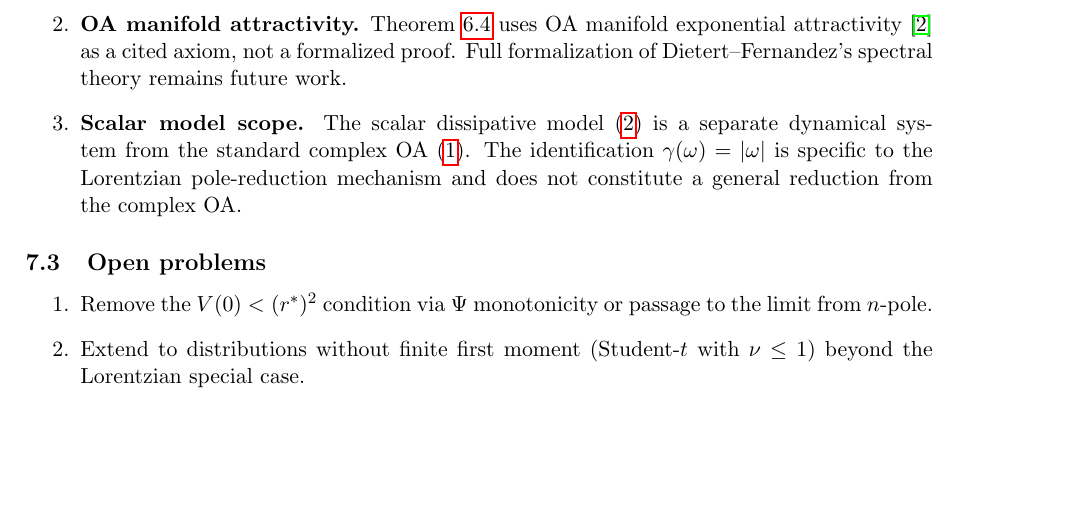
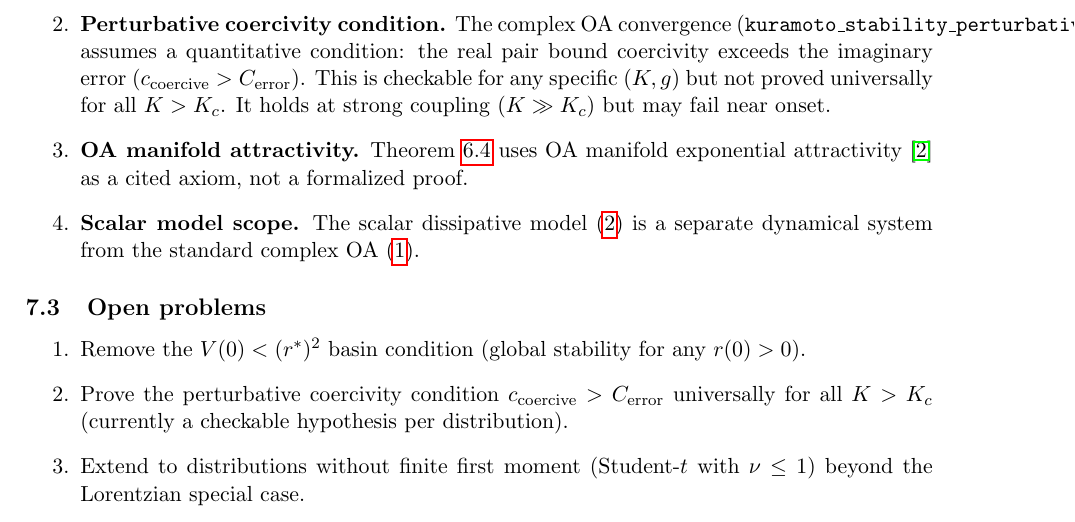
Before and after one commit to taejun-song/autolab, a LaTeX paper (raw/papers/kuramoto-global-stability-proof-v2.tex): part of page 12 of 12, cut at the place of the change, the shorter picture padded with empty space. Compiled offline with pdfLaTeX.

Commit message:
paper: honest limitations — perturbative condition not universal

```diff
--- a/raw/papers/kuramoto-global-stability-proof-v2.tex
+++ b/raw/papers/kuramoto-global-stability-proof-v2.tex
@@ -530,15 +530,18 @@ This work contributes four things that are new:
 \begin{enumerate}
 \item \textbf{Basin of attraction.} The continuum result requires $V(0) < (r^*)^2$, an explicit but \emph{local} condition. True global stability (any $r(0) > 0$) is proved only for Lorentzian and $n$-pole systems.
 
-\item \textbf{OA manifold attractivity.} Theorem~\ref{thm:full} uses OA manifold exponential attractivity \cite{dietert-fernandez2018} as a cited axiom, not a formalized proof. Full formalization of Dietert--Fernandez's spectral theory remains future work.
+\item \textbf{Perturbative coercivity condition.} The complex OA convergence (\texttt{kuramoto\_stability\_perturbative}) assumes a quantitative condition: the real pair bound coercivity exceeds the imaginary error ($c_{\mathrm{coercive}} > C_{\mathrm{error}}$). This is checkable for any specific $(K, g)$ but not proved universally for all $K > K_c$. It holds at strong coupling ($K \gg K_c$) but may fail near onset.
 
-\item \textbf{Scalar model scope.} The scalar dissipative model~\eqref{eq:oa} is a separate dynamical system from the standard complex OA~\eqref{eq:complex-oa}. The identification $\gamma(\omega) = |\omega|$ is specific to the Lorentzian pole-reduction mechanism and does not constitute a general reduction from the complex OA.
+\item \textbf{OA manifold attractivity.} Theorem~\ref{thm:full} uses OA manifold exponential attractivity \cite{dietert-fernandez2018} as a cited axiom, not a formalized proof.
+
+\item \textbf{Scalar model scope.} The scalar dissipative model~\eqref{eq:oa} is a separate dynamical system from the standard complex OA~\eqref{eq:complex-oa}.
 \end{enumerate}
 
 \subsection{Open problems}
 
 \begin{enumerate}
-\item Remove the $V(0) < (r^*)^2$ condition via $\Psi$~monotonicity or passage to the limit from $n$-pole.
+\item Remove the $V(0) < (r^*)^2$ basin condition (global stability for any $r(0) > 0$).
+\item Prove the perturbative coercivity condition $c_{\mathrm{coercive}} > C_{\mathrm{error}}$ universally for all $K > K_c$ (currently a checkable hypothesis per distribution).
 \item Extend to distributions without finite first moment (Student-$t$ with $\nu \leq 1$) beyond the Lorentzian special case.
 \item Formalize the OA manifold attractivity axiom (currently citing \cite{dietert-fernandez2018}).
 \end{enumerate}
```
